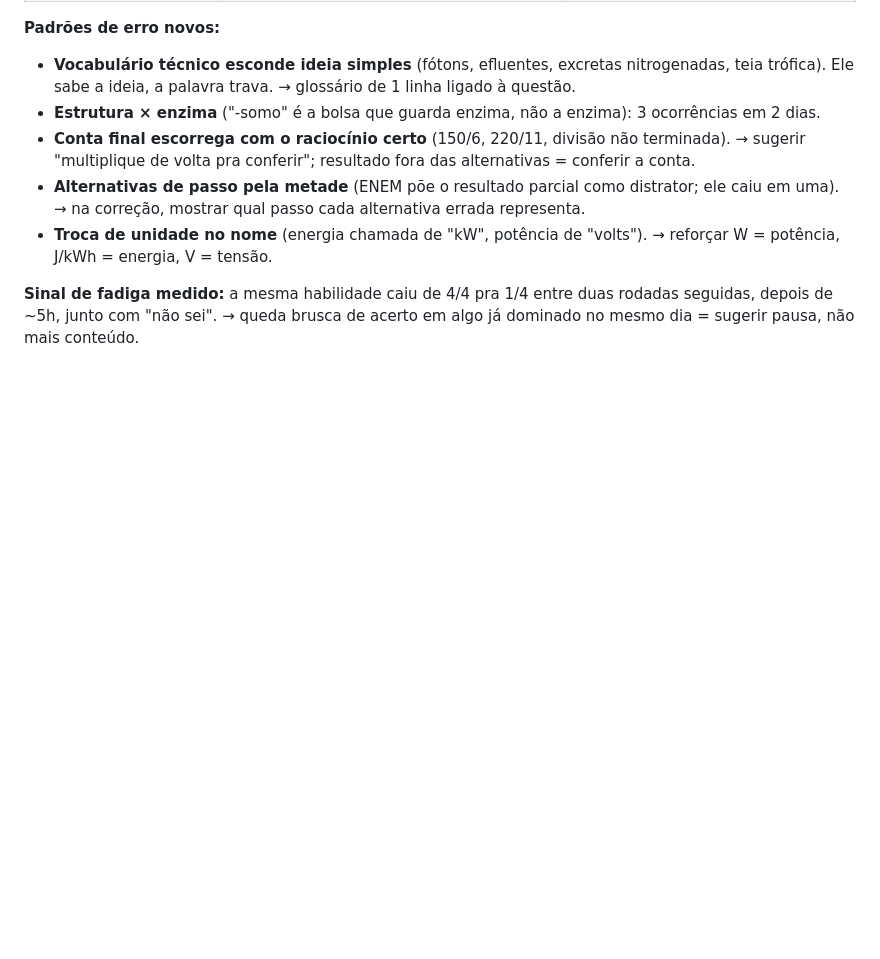
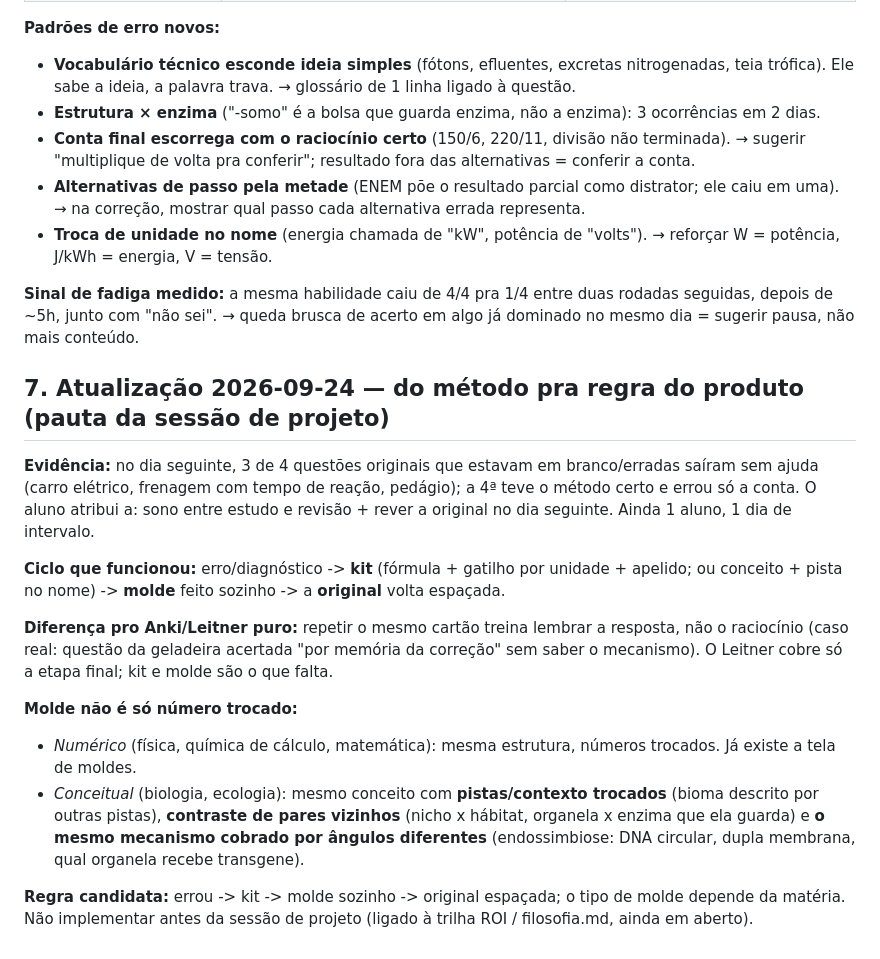
Before and after one commit to gbrielzin/estudos_enem, a Markdown page: docs/metodo_e_aprendizados.md, the part around the change. GitHub-like rendering; blank space fills up the shorter version.

Commit message:
docs: ciclo kit-molde-original como regra candidata do produto

```diff
--- a/docs/metodo_e_aprendizados.md
+++ b/docs/metodo_e_aprendizados.md
@@ -70,3 +70,17 @@ Mesma ressalva: 1 aluno, 1 dia. Observações, não conclusões.
 - **Troca de unidade no nome** (energia chamada de "kW", potência de "volts"). → reforçar W = potência, J/kWh = energia, V = tensão.
 
 **Sinal de fadiga medido:** a mesma habilidade caiu de 4/4 pra 1/4 entre duas rodadas seguidas, depois de ~5h, junto com "não sei". → queda brusca de acerto em algo já dominado no mesmo dia = sugerir pausa, não mais conteúdo.
+
+## 7. Atualização 2026-09-24 — do método pra regra do produto (pauta da sessão de projeto)
+
+**Evidência:** no dia seguinte, 3 de 4 questões originais que estavam em branco/erradas saíram sem ajuda (carro elétrico, frenagem com tempo de reação, pedágio); a 4ª teve o método certo e errou só a conta. O aluno atribui a: sono entre estudo e revisão + rever a original no dia seguinte. Ainda 1 aluno, 1 dia de intervalo.
+
+**Ciclo que funcionou:** erro/diagnóstico -> **kit** (fórmula + gatilho por unidade + apelido; ou conceito + pista no nome) -> **molde** feito sozinho -> a **original** volta espaçada.
+
+**Diferença pro Anki/Leitner puro:** repetir o mesmo cartão treina lembrar a resposta, não o raciocínio (caso real: questão da geladeira acertada "por memória da correção" sem saber o mecanismo). O Leitner cobre só a etapa final; kit e molde são o que falta.
+
+**Molde não é só número trocado:**
+- *Numérico* (física, química de cálculo, matemática): mesma estrutura, números trocados. Já existe a tela de moldes.
+- *Conceitual* (biologia, ecologia): mesmo conceito com **pistas/contexto trocados** (bioma descrito por outras pistas), **contraste de pares vizinhos** (nicho x hábitat, organela x enzima que ela guarda) e **o mesmo mecanismo cobrado por ângulos diferentes** (endossimbiose: DNA circular, dupla membrana, qual organela recebe transgene).
+
+**Regra candidata:** errou -> kit -> molde sozinho -> original espaçada; o tipo de molde depende da matéria. Não implementar antes da sessão de projeto (ligado à trilha ROI / filosofia.md, ainda em aberto).
```
